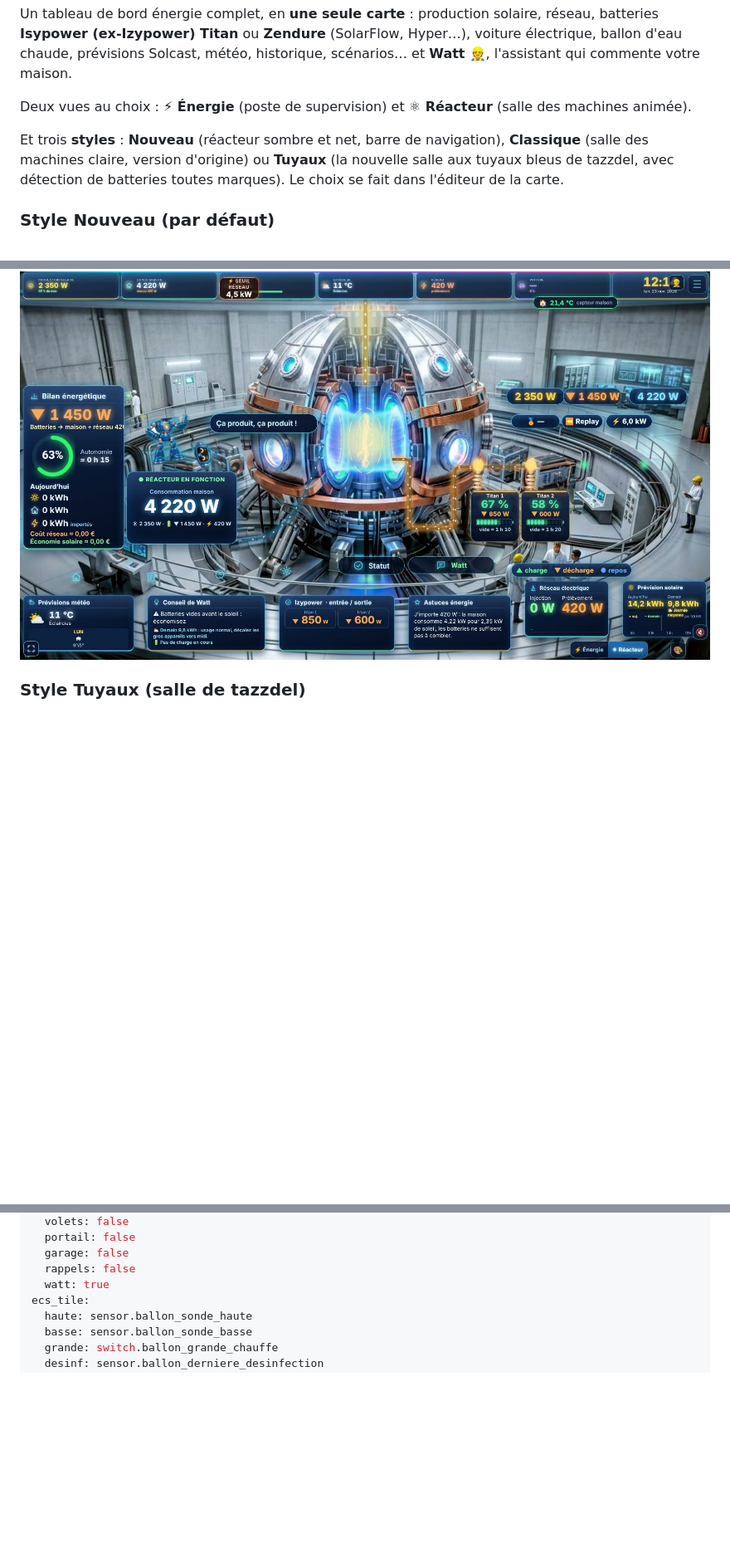
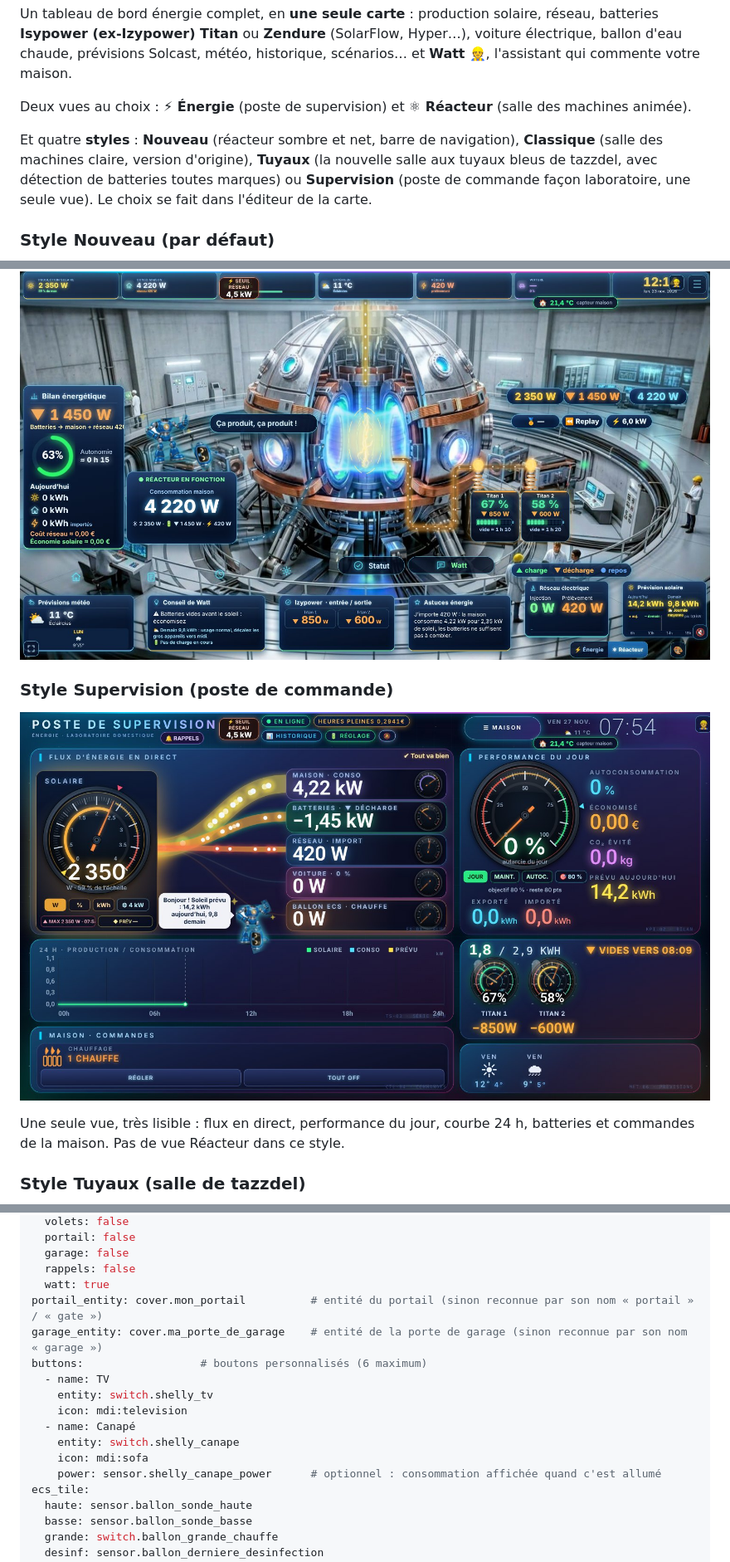
Before and after one commit to Biwaire/energie-card, a Markdown page: README.md, 3 parts joined by grey strips. Shown at 83% size. Rendered like a GitHub page; pictures changed too: images/supervision-energie.jpg (added); folded sections open; blank space fills up the shorter version.

```diff
--- a/README.md
+++ b/README.md
@@ -7,7 +7,7 @@ Un tableau de bord énergie complet, en **une seule carte** : production solaire
 
 Deux vues au choix : **⚡ Énergie** (poste de supervision) et **⚛ Réacteur** (salle des machines animée).
 
-Et trois **styles** : **Nouveau** (réacteur sombre et net, barre de navigation), **Classique** (salle des machines claire, version d'origine) ou **Tuyaux** (la nouvelle salle aux tuyaux bleus de tazzdel, avec détection de batteries toutes marques). Le choix se fait dans l'éditeur de la carte.
+Et quatre **styles** : **Nouveau** (réacteur sombre et net, barre de navigation), **Classique** (salle des machines claire, version d'origine), **Tuyaux** (la nouvelle salle aux tuyaux bleus de tazzdel, avec détection de batteries toutes marques) ou **Supervision** (poste de commande façon laboratoire, une seule vue). Le choix se fait dans l'éditeur de la carte.
 
 ### Style Nouveau (par défaut)
 ![Vue Énergie — style Nouveau](images/energie.jpg)
@@ -16,6 +16,11 @@ Et trois **styles** : **Nouveau** (réacteur sombre et net, barre de navigation)
 ### Style Classique
 ![Vue Énergie — style Classique](images/classique-energie.jpg)
 ![Vue Réacteur — style Classique](images/classique-reacteur.jpg)
+
+### Style Supervision (poste de commande)
+![Style Supervision](images/supervision-energie.jpg)
+
+Une seule vue, très lisible : flux en direct, performance du jour, courbe 24 h, batteries et commandes de la maison. Pas de vue Réacteur dans ce style.
 
 ### Style Tuyaux (salle de tazzdel)
 ![Vue Réacteur — style Tuyaux](images/tuyaux-reacteur.jpg)
@@ -138,6 +143,16 @@ modules:                  # valeurs par défaut ci-dessous
   garage: false
   rappels: false
   watt: true
+portail_entity: cover.mon_portail          # entité du portail (sinon reconnue par son nom « portail » / « gate »)
+garage_entity: cover.ma_porte_de_garage    # entité de la porte de garage (sinon reconnue par son nom « garage »)
+buttons:                  # boutons personnalisés (6 maximum)
+  - name: TV
+    entity: switch.shelly_tv
+    icon: mdi:television
+  - name: Canapé
+    entity: switch.shelly_canape
+    icon: mdi:sofa
+    power: sensor.shelly_canape_power      # optionnel : consommation affichée quand c'est allumé
 ecs_tile:
   haute: sensor.ballon_sonde_haute
   basse: sensor.ballon_sonde_basse
```
Also changed, not shown: other parts of README.md (+20 -3 lines), 9 other files.
